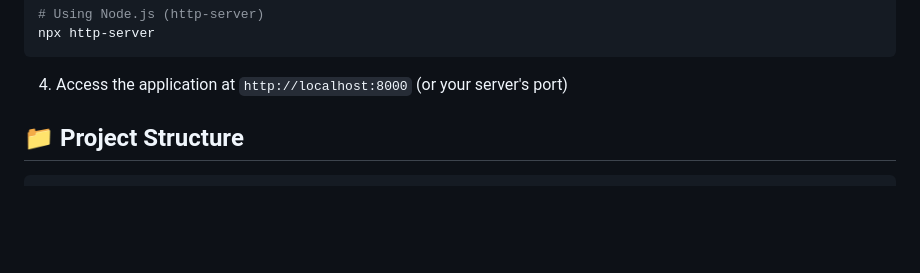
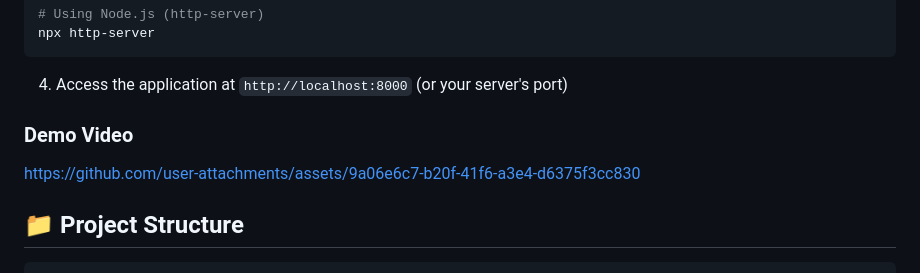
Before and after one commit to Dineshkavitha2005/Weather-forecast, a Markdown page: README.md, the part around the change. Rendered like a GitHub page; blank space fills up the shorter version.

Commit message:
Add demo video section to README
Added a demo video link to the README.

````diff
--- a/README.md
+++ b/README.md
@@ -41,6 +41,13 @@ npx http-server
 ```
 
 4. Access the application at `http://localhost:8000` (or your server's port)
+
+### Demo Video
+
+
+https://github.com/user-attachments/assets/9a06e6c7-b20f-41f6-a3e4-d6375f3cc830
+
+
 
 ## 📁 Project Structure
 
````
